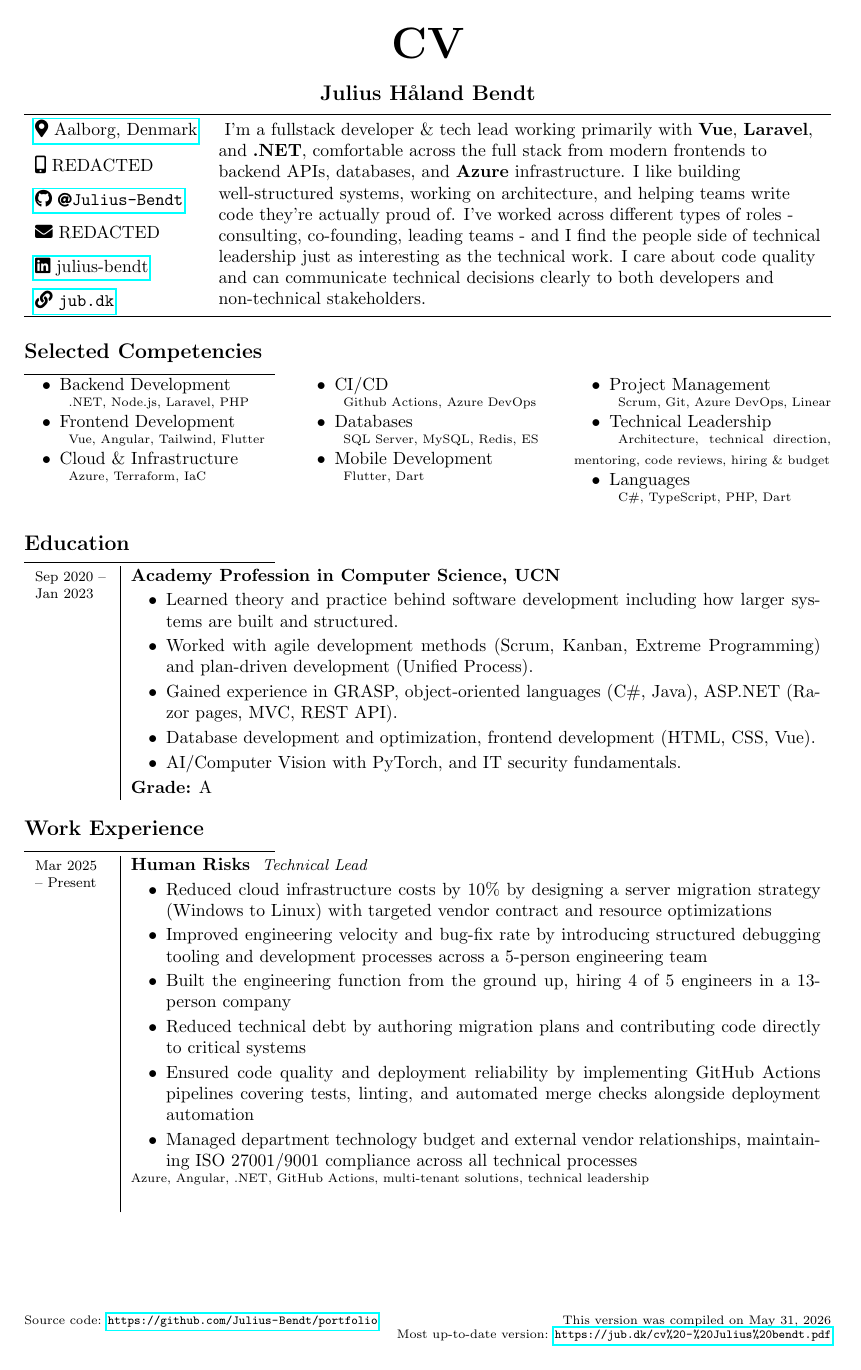
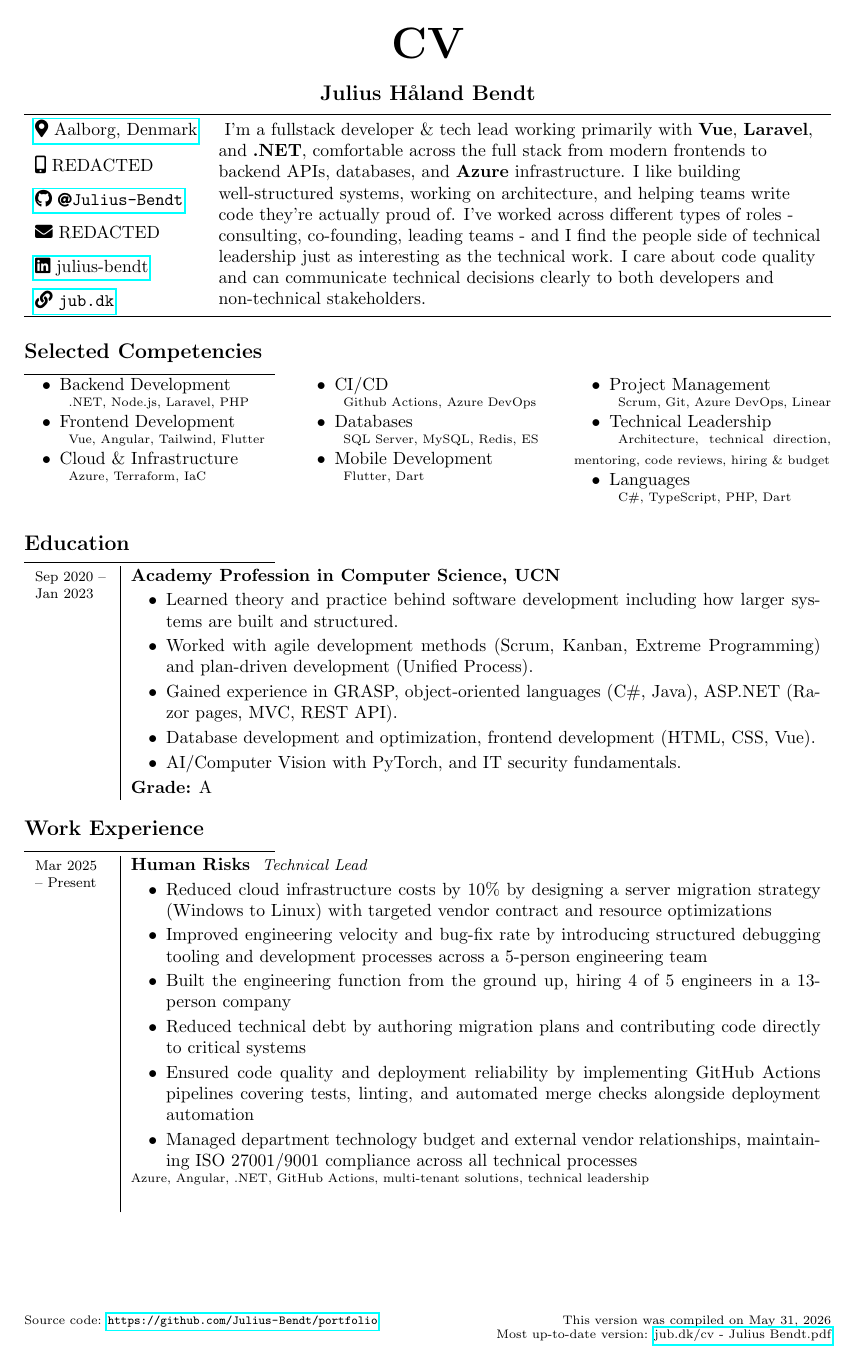
Before and after one commit to Julius-Bendt/portfolio, a LaTeX CV (cv/cv-redacted.tex): page 1 of 3. Compiled offline with pdfLaTeX.

Commit message:
cv formatting

```diff
--- a/cv/cv-redacted.tex
+++ b/cv/cv-redacted.tex
@@ -22,7 +22,7 @@
 \pagestyle{fancy}
 \renewcommand{\headrulewidth}{0.0pt}
 \fancyfoot[L]{\scriptsize Source code: \url{https://github.com/Julius-Bendt/portfolio}}
-\def\ver{ Most up-to-date version: \url{https://jub.dk/cv\%20-\%20Julius\%20bendt.pdf}}
+\def\ver{ Most up-to-date version: \href{https://jub.dk/assets/documents/cv\%20-\%20Julius\%20bendt.pdf}{jub.dk/cv - Julius Bendt.pdf}}
 \def\compdate{This version was compiled on \mydate\today}
 \fancyfoot[R]{\scriptsize \compdate\\\ver}
 \pagenumbering{gobble}
```
